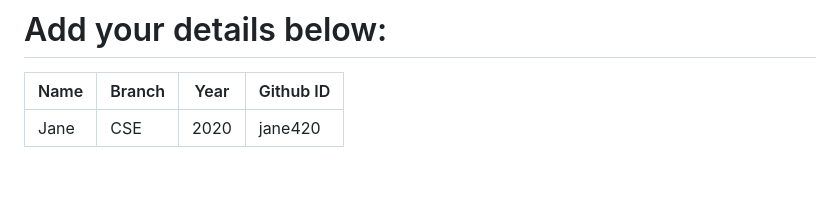
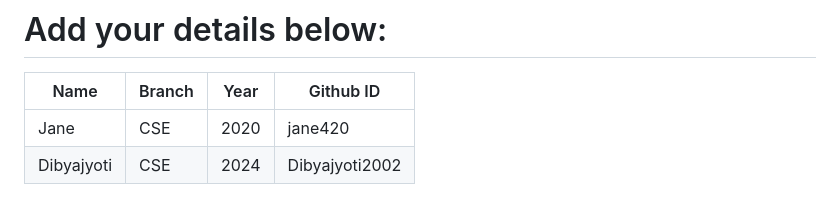
Before and after one commit to narayan954/Acadmica, a Markdown page: README.md, the part around the change. Rendered like a GitHub page; blank space fills up the shorter version.

Commit message:
Added details in README

```diff
--- a/README.md
+++ b/README.md
@@ -129,6 +129,7 @@ git push -u origin <your_branch_name>
 # Add your details below:
 | Name | Branch | Year | Github ID |
 |------|-------|---------|-------------------|
-| Jane | CSE | 2020 | jane420  <!-- placeholder -->
+| Jane | CSE | 2020 | jane420 |
+| Dibyajyoti | CSE | 2024 | Dibyajyoti2002 |
 
 <!-- add your details in the format above and remove the placeholder-->
```
